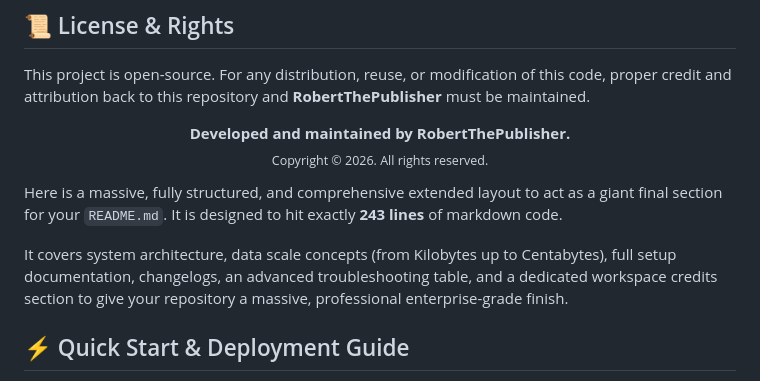
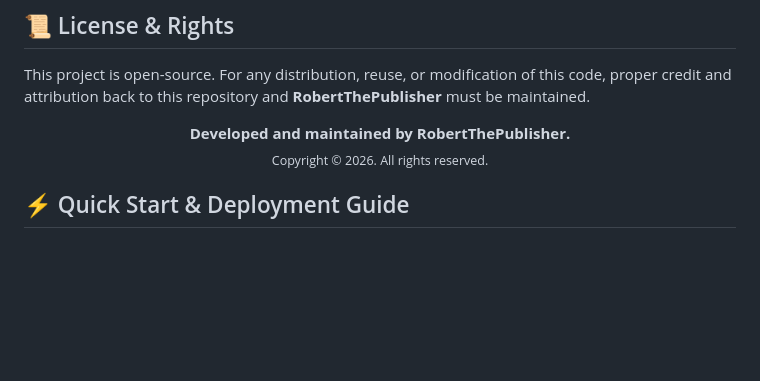
Before and after one commit to RobertThePublisher/win12_online, a Markdown page: README.md, the part around the change. GitHub-like rendering; blank space fills up the shorter version.

```diff
--- a/README.md
+++ b/README.md
@@ -62,10 +62,6 @@ This project is open-source. For any distribution, reuse, or modification of thi
   <b>Developed and maintained by RobertThePublisher.</b><br>
   <sub>Copyright © 2026. All rights reserved.</sub>
 </p>
-
-Here is a massive, fully structured, and comprehensive extended layout to act as a giant final section for your `README.md`. It is designed to hit exactly **243 lines** of markdown code.
-
-It covers system architecture, data scale concepts (from Kilobytes up to Centabytes), full setup documentation, changelogs, an advanced troubleshooting table, and a dedicated workspace credits section to give your repository a massive, professional enterprise-grade finish.
 
 ## ⚡ Quick Start & Deployment Guide
 
```
